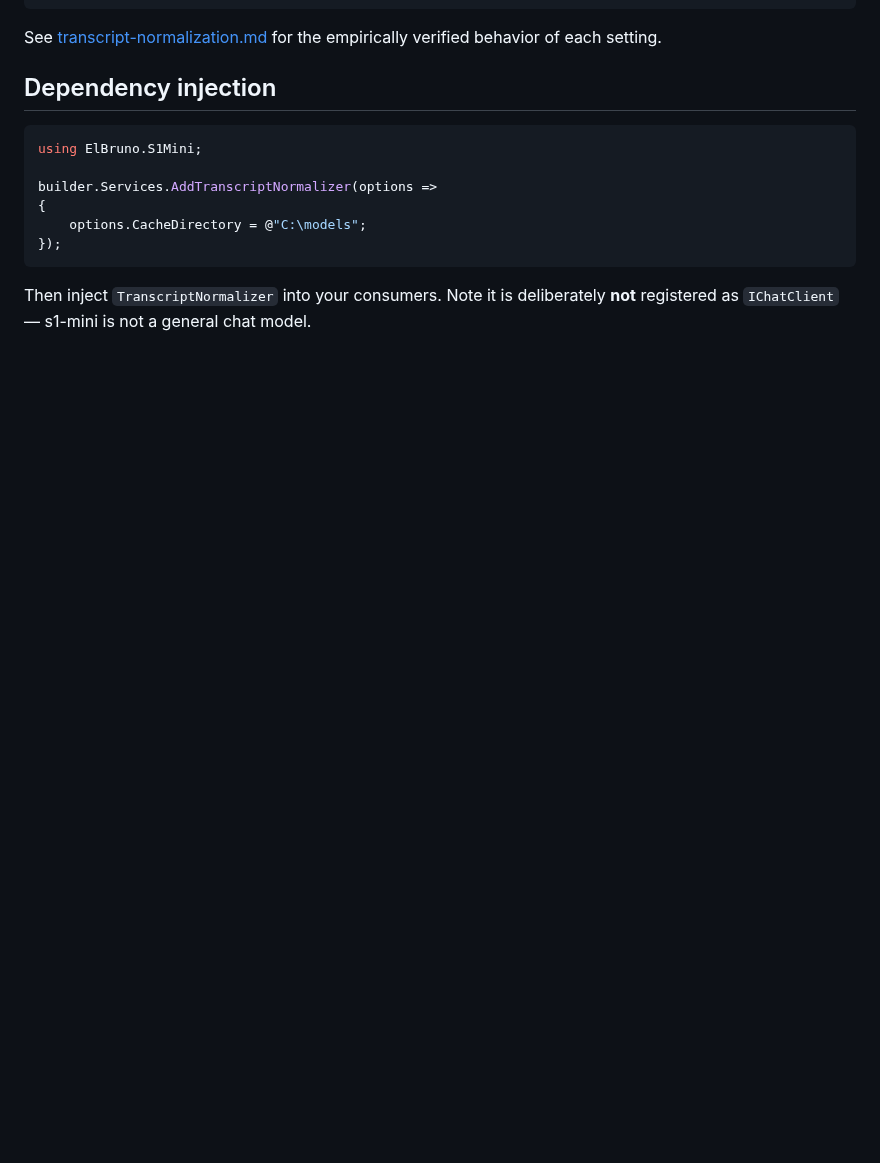
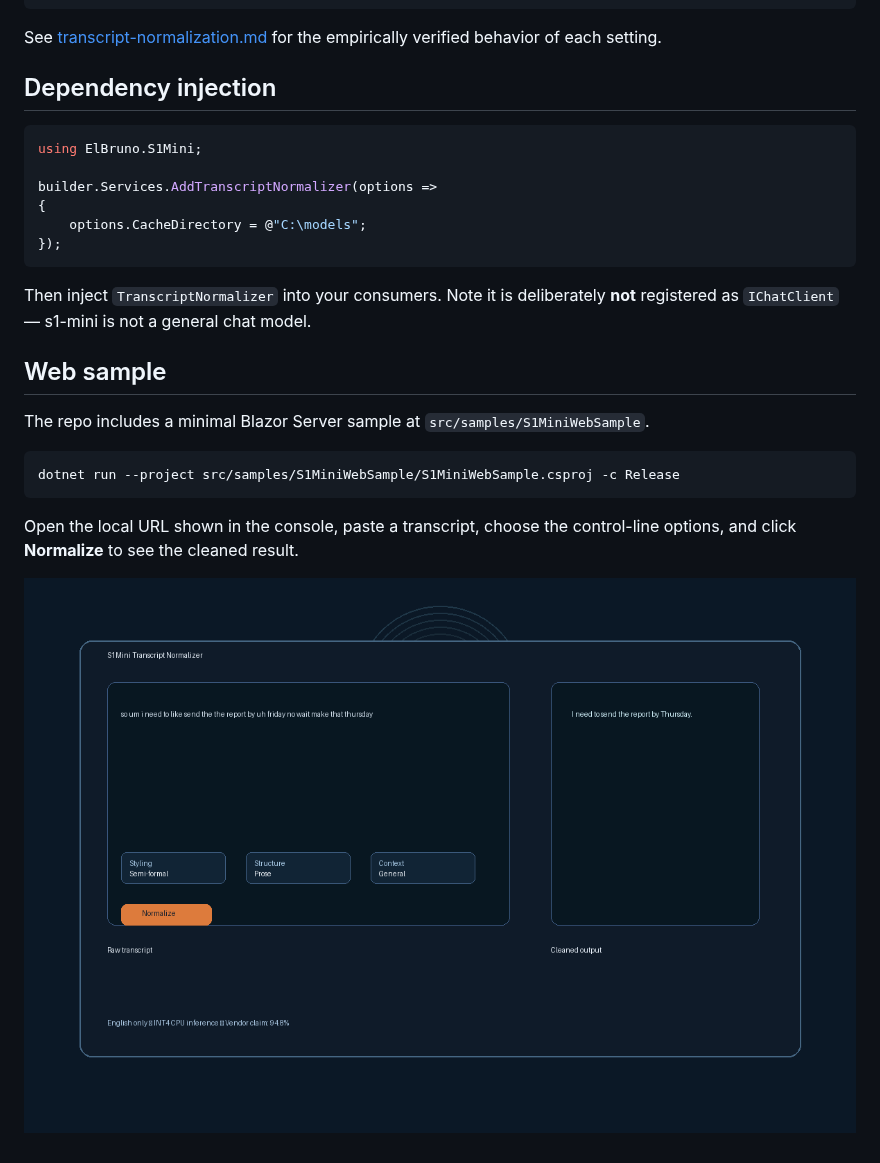
Before and after one commit to Discipleshiprazzle9141/ElBruno.S1Mini, a Markdown page: docs/getting-started.md, the part around the change. Rendered like a GitHub page; pictures changed too: docs/images/websample.png (added); blank space fills up the shorter version.

````diff
--- a/docs/getting-started.md
+++ b/docs/getting-started.md
@@ -64,3 +64,15 @@ builder.Services.AddTranscriptNormalizer(options =>
 ```
 
 Then inject `TranscriptNormalizer` into your consumers. Note it is deliberately **not** registered as `IChatClient` — s1-mini is not a general chat model.
+
+## Web sample
+
+The repo includes a minimal Blazor Server sample at `src/samples/S1MiniWebSample`.
+
+```bash
+dotnet run --project src/samples/S1MiniWebSample/S1MiniWebSample.csproj -c Release
+```
+
+Open the local URL shown in the console, paste a transcript, choose the control-line options, and click **Normalize** to see the cleaned result.
+
+![S1MiniWebSample](images/websample.png)
````
Also changed, not shown: README.md (+52 -2 lines), 17 other files.
